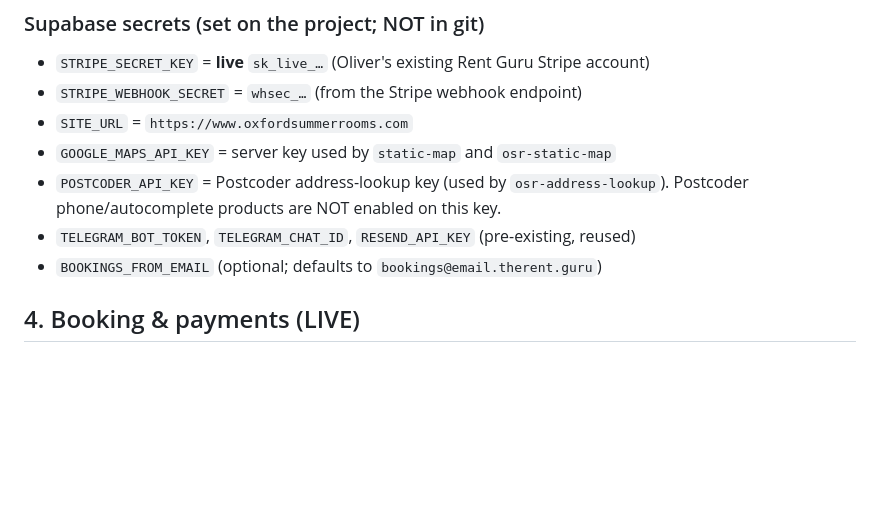
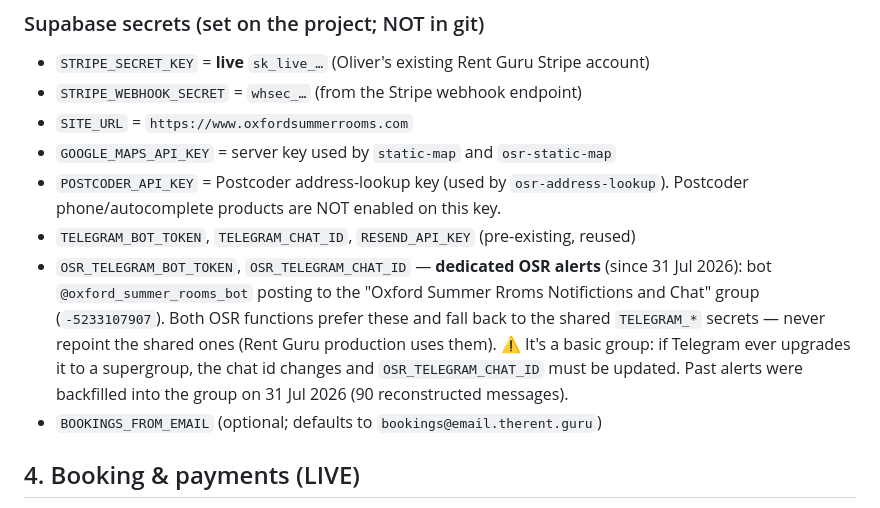
Before and after one commit to OllieHCohen/oxford-summer-rooms, a Markdown page: HANDOFF.md, the part around the change. Rendered like a GitHub page; blank space fills up the shorter version.

Commit message:
Docs: HANDOFF — dedicated OSR Telegram bot/group + backfill note
Co-Authored-By: Claude Opus 4.8 <noreply@anthropic.com>

```diff
--- a/HANDOFF.md
+++ b/HANDOFF.md
@@ -95,6 +95,13 @@ holding page. All property data is **read** from a Supabase backend; bookings ar
 - `POSTCODER_API_KEY` = Postcoder address-lookup key (used by `osr-address-lookup`).
   Postcoder phone/autocomplete products are NOT enabled on this key.
 - `TELEGRAM_BOT_TOKEN`, `TELEGRAM_CHAT_ID`, `RESEND_API_KEY` (pre-existing, reused)
+- `OSR_TELEGRAM_BOT_TOKEN`, `OSR_TELEGRAM_CHAT_ID` — **dedicated OSR alerts** (since 31 Jul 2026):
+  bot `@oxford_summer_rooms_bot` posting to the "Oxford Summer Rroms Notifictions and Chat"
+  group (`-5233107907`). Both OSR functions prefer these and fall back to the shared
+  `TELEGRAM_*` secrets — never repoint the shared ones (Rent Guru production uses them).
+  ⚠️ It's a basic group: if Telegram ever upgrades it to a supergroup, the chat id changes
+  and `OSR_TELEGRAM_CHAT_ID` must be updated. Past alerts were backfilled into the group
+  on 31 Jul 2026 (90 reconstructed messages).
 - `BOOKINGS_FROM_EMAIL` (optional; defaults to `bookings@email.therent.guru`)
 
 ## 4. Booking & payments (LIVE)
```
